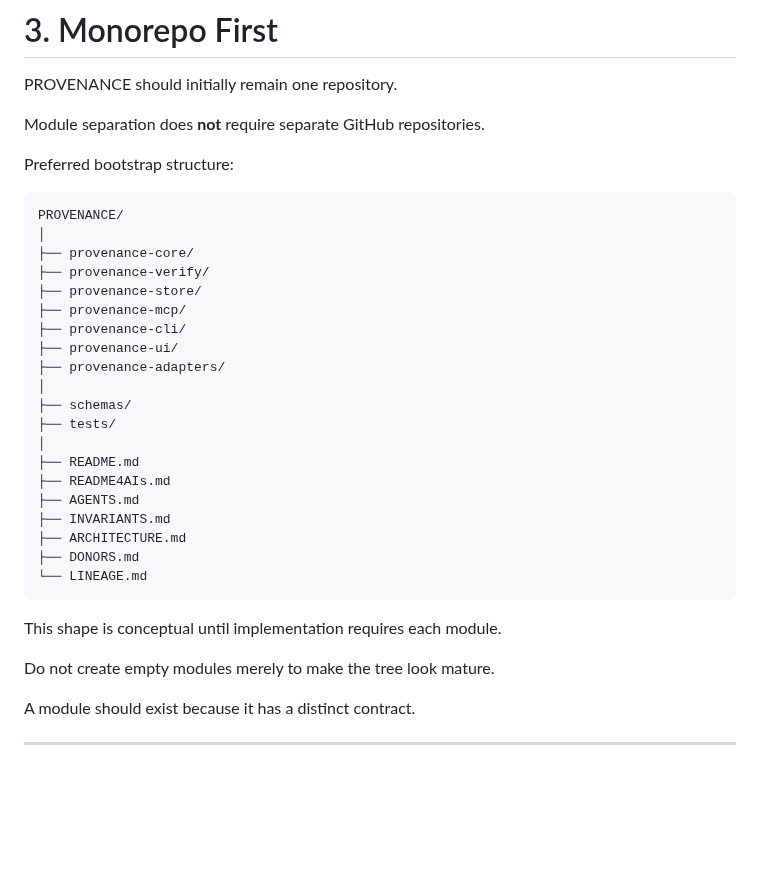
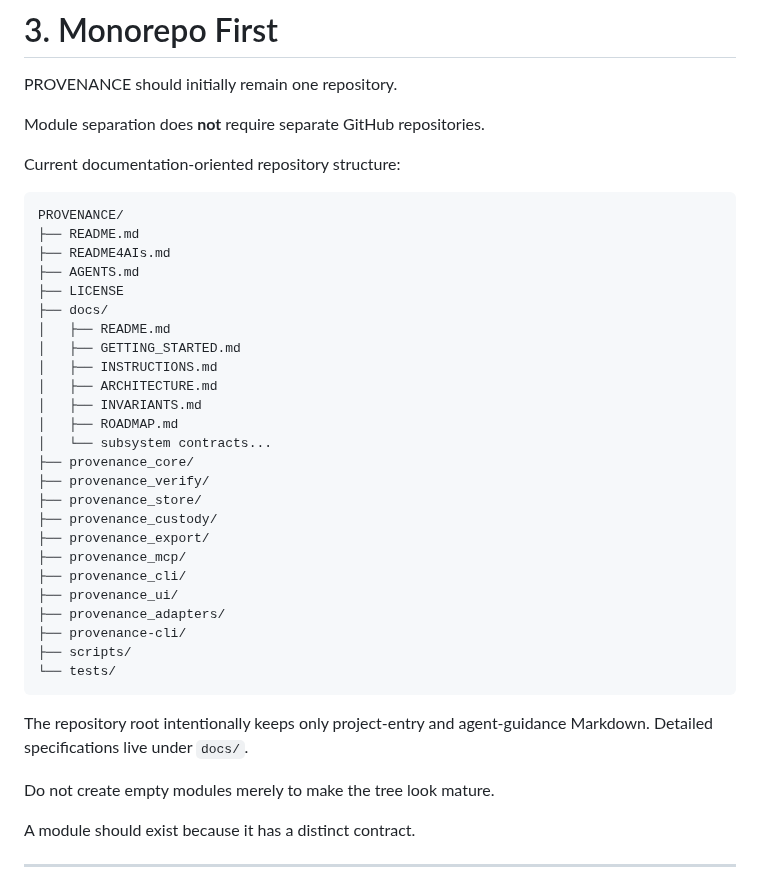
Before and after one commit to QSOLKCB/PROVENANCE, a Markdown page: docs/ARCHITECTURE.md, the part around the change. Rendered like a GitHub page; blank space fills up the shorter version.

Commit message:
Docs: reflect consolidated /docs repository structure

````diff
--- a/docs/ARCHITECTURE.md
+++ b/docs/ARCHITECTURE.md
@@ -137,32 +137,37 @@ PROVENANCE should initially remain one repository.
 
 Module separation does **not** require separate GitHub repositories.
 
-Preferred bootstrap structure:
+Current documentation-oriented repository structure:
 
 ```text
 PROVENANCE/
-│
-├── provenance-core/
-├── provenance-verify/
-├── provenance-store/
-├── provenance-mcp/
-├── provenance-cli/
-├── provenance-ui/
-├── provenance-adapters/
-│
-├── schemas/
-├── tests/
-│
 ├── README.md
 ├── README4AIs.md
 ├── AGENTS.md
-├── INVARIANTS.md
-├── ARCHITECTURE.md
-├── DONORS.md
-└── LINEAGE.md
-```
-
-This shape is conceptual until implementation requires each module.
+├── LICENSE
+├── docs/
+│   ├── README.md
+│   ├── GETTING_STARTED.md
+│   ├── INSTRUCTIONS.md
+│   ├── ARCHITECTURE.md
+│   ├── INVARIANTS.md
+│   ├── ROADMAP.md
+│   └── subsystem contracts...
+├── provenance_core/
+├── provenance_verify/
+├── provenance_store/
+├── provenance_custody/
+├── provenance_export/
+├── provenance_mcp/
+├── provenance_cli/
+├── provenance_ui/
+├── provenance_adapters/
+├── provenance-cli/
+├── scripts/
+└── tests/
+```
+
+The repository root intentionally keeps only project-entry and agent-guidance Markdown. Detailed specifications live under `docs/`.
 
 Do not create empty modules merely to make the tree look mature.
 
````
